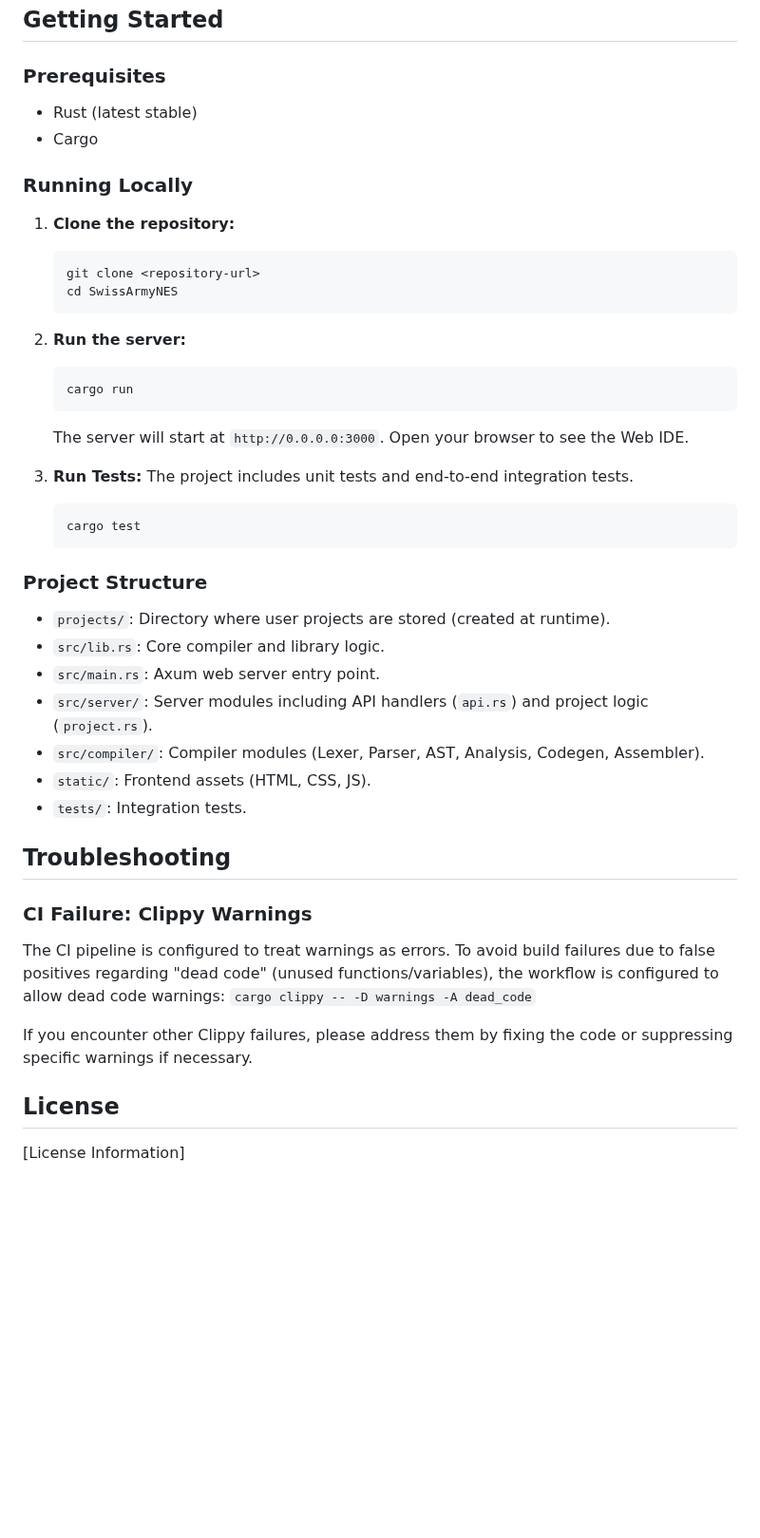
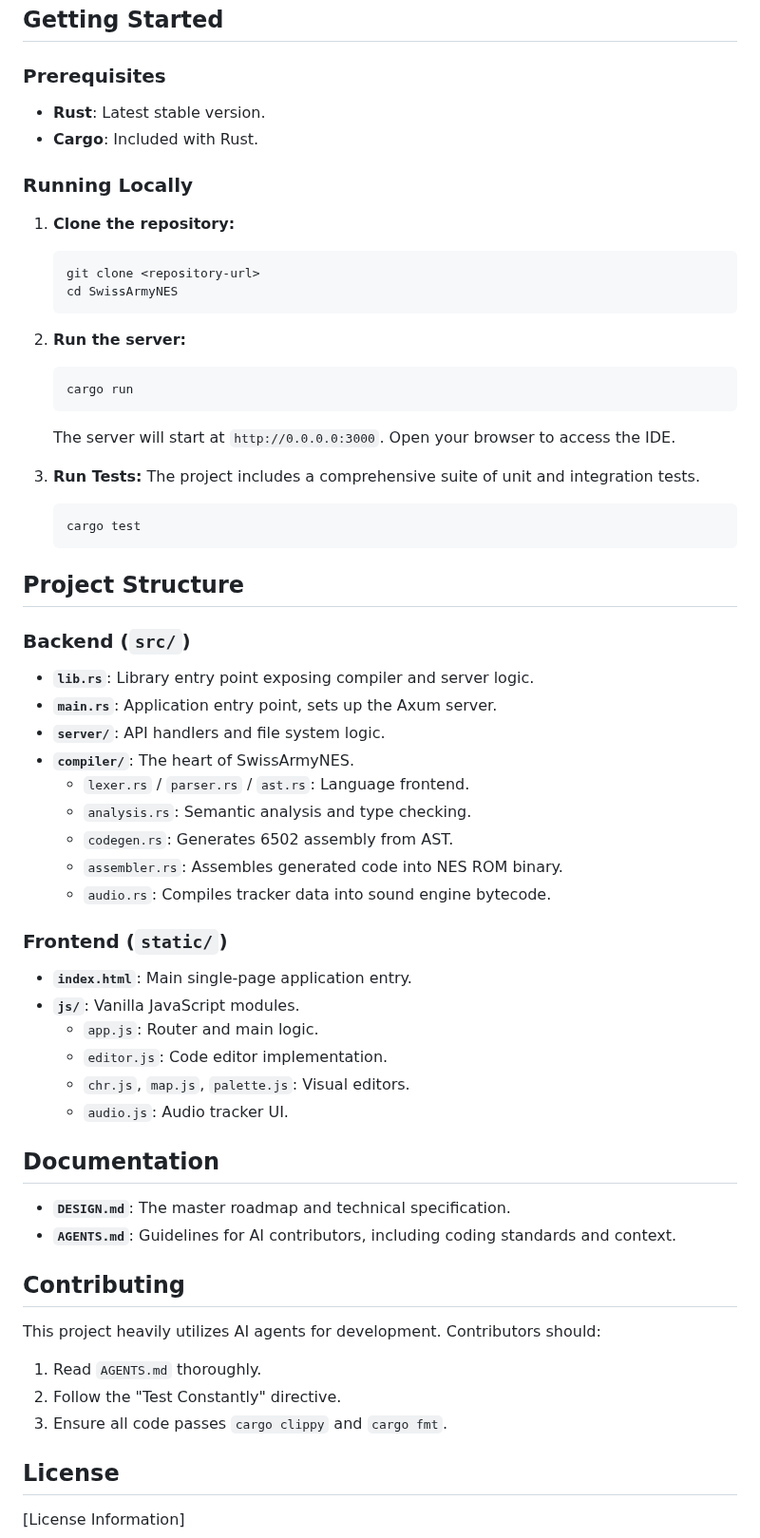
Before and after one commit to kd7tck/swissarmyNES, a Markdown page: README.md, the part around one of its changes. Shown at 95% size. Drawn GitHub-style; blank space fills up the shorter version.

````diff
--- a/README.md
+++ b/README.md
@@ -45,8 +55,8 @@
 ## Getting Started
 
 ### Prerequisites
-- Rust (latest stable)
-- Cargo
+- **Rust**: Latest stable version.
+- **Cargo**: Included with Rust.
 
 ### Running Locally
 
@@ -60,31 +70,44 @@
    ```bash
    cargo run
    ```
-   The server will start at `http://0.0.0.0:3000`.
-   Open your browser to see the Web IDE.
+   The server will start at `http://0.0.0.0:3000`. Open your browser to access the IDE.
 
 3. **Run Tests:**
-   The project includes unit tests and end-to-end integration tests.
+   The project includes a comprehensive suite of unit and integration tests.
    ```bash
    cargo test
    ```
 
-### Project Structure
-*   `projects/`: Directory where user projects are stored (created at runtime).
-*   `src/lib.rs`: Core compiler and library logic.
-*   `src/main.rs`: Axum web server entry point.
-*   `src/server/`: Server modules including API handlers (`api.rs`) and project logic (`project.rs`).
-*   `src/compiler/`: Compiler modules (Lexer, Parser, AST, Analysis, Codegen, Assembler).
-*   `static/`: Frontend assets (HTML, CSS, JS).
-*   `tests/`: Integration tests.
+## Project Structure
 
-## Troubleshooting
+### Backend (`src/`)
+- **`lib.rs`**: Library entry point exposing compiler and server logic.
+- **`main.rs`**: Application entry point, sets up the Axum server.
+- **`server/`**: API handlers and file system logic.
+- **`compiler/`**: The heart of SwissArmyNES.
+  - `lexer.rs` / `parser.rs` / `ast.rs`: Language frontend.
+  - `analysis.rs`: Semantic analysis and type checking.
+  - `codegen.rs`: Generates 6502 assembly from AST.
+  - `assembler.rs`: Assembles generated code into NES ROM binary.
+  - `audio.rs`: Compiles tracker data into sound engine bytecode.
 
-### CI Failure: Clippy Warnings
-The CI pipeline is configured to treat warnings as errors. To avoid build failures due to false positives regarding "dead code" (unused functions/variables), the workflow is configured to allow dead code warnings:
-`cargo clippy -- -D warnings -A dead_code`
+### Frontend (`static/`)
+- **`index.html`**: Main single-page application entry.
+- **`js/`**: Vanilla JavaScript modules.
+  - `app.js`: Router and main logic.
+  - `editor.js`: Code editor implementation.
+  - `chr.js`, `map.js`, `palette.js`: Visual editors.
+  - `audio.js`: Audio tracker UI.
 
-If you encounter other Clippy failures, please address them by fixing the code or suppressing specific warnings if necessary.
+## Documentation
+- **`DESIGN.md`**: The master roadmap and technical specification.
+- **`AGENTS.md`**: Guidelines for AI contributors, including coding standards and context.
+
+## Contributing
+This project heavily utilizes AI agents for development. Contributors should:
+1.  Read `AGENTS.md` thoroughly.
+2.  Follow the "Test Constantly" directive.
+3.  Ensure all code passes `cargo clippy` and `cargo fmt`.
 
 ## License
 [License Information]
````
Also changed, not shown: other parts of README.md (+45 -35 lines).
